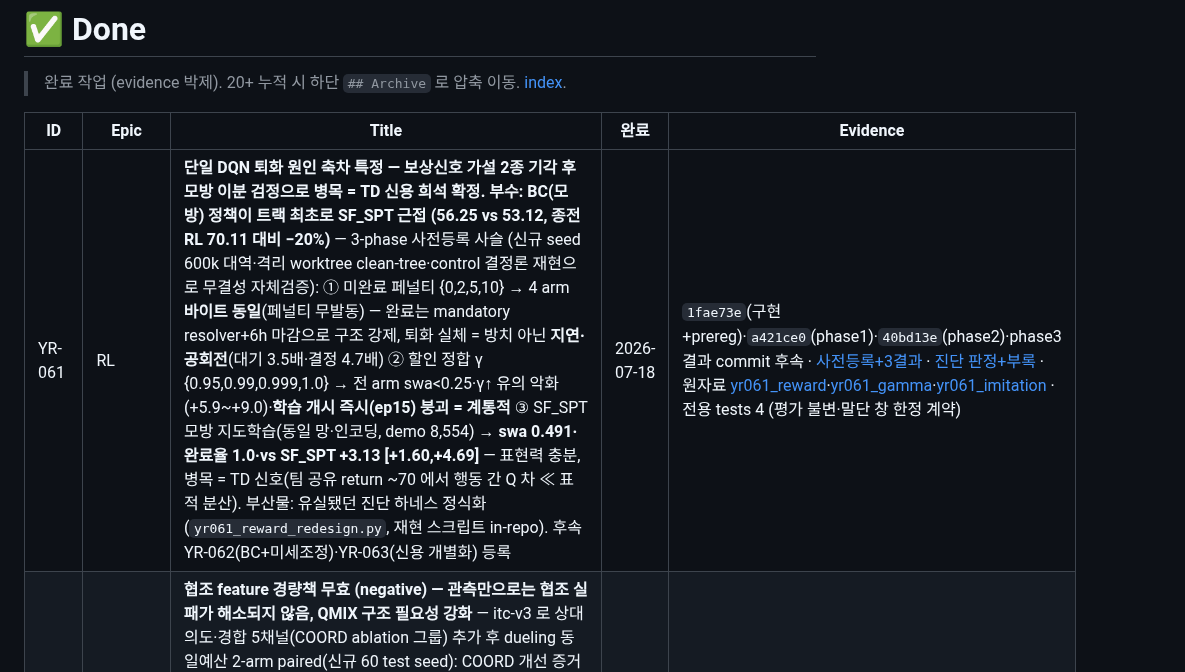
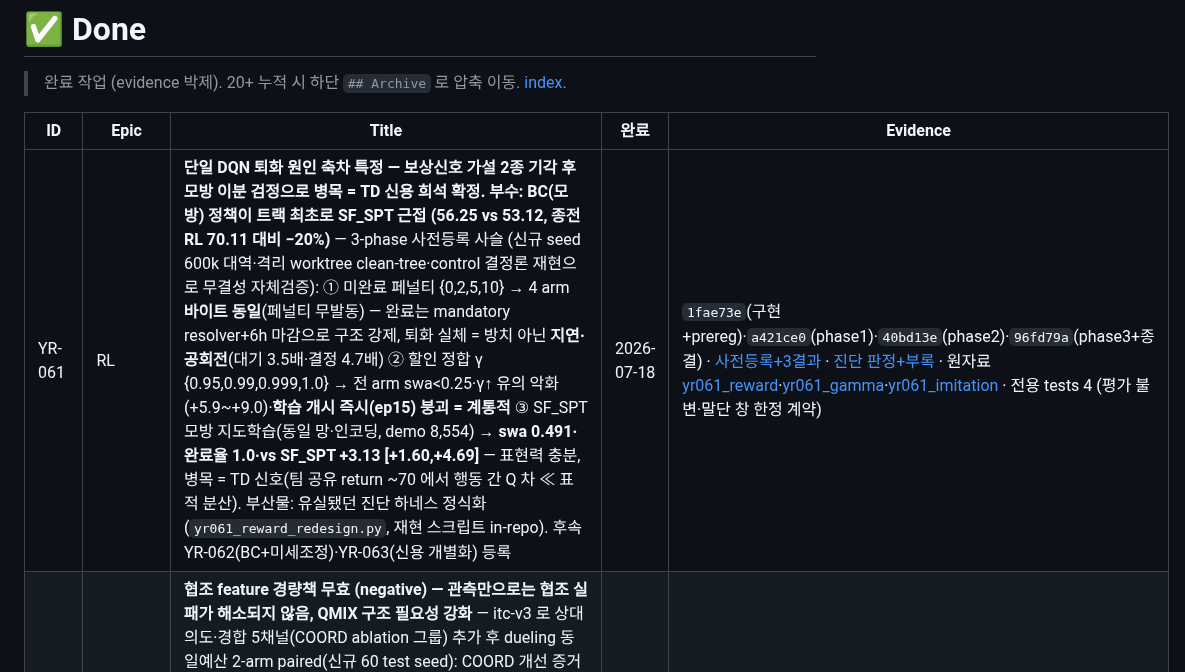
Before and after one commit to bbageon/port-schedule-optimization, a Markdown page: .claude/Dashboard/done.md, the part around the change. Drawn GitHub-style.

Commit message:
board: YR-061 done evidence 에 phase3 commit 96fd79a 박제
Co-Authored-By: Claude Fable 5 <noreply@anthropic.com>

```diff
--- a/.claude/Dashboard/done.md
+++ b/.claude/Dashboard/done.md
@@ -4,7 +4,7 @@
 
 | ID | Epic | Title | 완료 | Evidence |
 |---|---|---|---|---|
-| YR-061 | RL | **단일 DQN 퇴화 원인 축차 특정 — 보상신호 가설 2종 기각 후 모방 이분 검정으로 병목 = TD 신용 희석 확정. 부수: BC(모방) 정책이 트랙 최초로 SF_SPT 근접 (56.25 vs 53.12, 종전 RL 70.11 대비 −20%)** — 3-phase 사전등록 사슬 (신규 seed 600k 대역·격리 worktree clean-tree·control 결정론 재현으로 무결성 자체검증): ① 미완료 페널티 {0,2,5,10} → 4 arm **바이트 동일**(페널티 무발동) — 완료는 mandatory resolver+6h 마감으로 구조 강제, 퇴화 실체 = 방치 아닌 **지연·공회전**(대기 3.5배·결정 4.7배) ② 할인 정합 γ {0.95,0.99,0.999,1.0} → 전 arm swa<0.25·γ↑ 유의 악화(+5.9~+9.0)·**학습 개시 즉시(ep15) 붕괴 = 계통적** ③ SF_SPT 모방 지도학습(동일 망·인코딩, demo 8,554) → **swa 0.491·완료율 1.0·vs SF_SPT +3.13 [+1.60,+4.69]** — 표현력 충분, 병목 = TD 신호(팀 공유 return ~70 에서 행동 간 Q 차 ≪ 표적 분산). 부산물: 유실됐던 진단 하네스 정식화(`yr061_reward_redesign.py`, 재현 스크립트 in-repo). 후속 YR-062(BC+미세조정)·YR-063(신용 개별화) 등록 | 2026-07-18 | `1fae73e`(구현+prereg)·`a421ce0`(phase1)·`40bd13e`(phase2)·phase3 결과 commit 후속 · [사전등록+3결과](../docs/strategy-history/2026-07-18-YR-061-미완료페널티-prereg.md) · [진단 판정+부록](../docs/strategy-history/2026-07-18-단일DQN-11조건-진단-보상신용할당-판정.md) · 원자료 [yr061_reward](../../outputs/reports/yr061_reward/)·[yr061_gamma](../../outputs/reports/yr061_gamma/)·[yr061_imitation](../../outputs/reports/yr061_imitation/) · 전용 tests 4 (평가 불변·말단 창 한정 계약) |
+| YR-061 | RL | **단일 DQN 퇴화 원인 축차 특정 — 보상신호 가설 2종 기각 후 모방 이분 검정으로 병목 = TD 신용 희석 확정. 부수: BC(모방) 정책이 트랙 최초로 SF_SPT 근접 (56.25 vs 53.12, 종전 RL 70.11 대비 −20%)** — 3-phase 사전등록 사슬 (신규 seed 600k 대역·격리 worktree clean-tree·control 결정론 재현으로 무결성 자체검증): ① 미완료 페널티 {0,2,5,10} → 4 arm **바이트 동일**(페널티 무발동) — 완료는 mandatory resolver+6h 마감으로 구조 강제, 퇴화 실체 = 방치 아닌 **지연·공회전**(대기 3.5배·결정 4.7배) ② 할인 정합 γ {0.95,0.99,0.999,1.0} → 전 arm swa<0.25·γ↑ 유의 악화(+5.9~+9.0)·**학습 개시 즉시(ep15) 붕괴 = 계통적** ③ SF_SPT 모방 지도학습(동일 망·인코딩, demo 8,554) → **swa 0.491·완료율 1.0·vs SF_SPT +3.13 [+1.60,+4.69]** — 표현력 충분, 병목 = TD 신호(팀 공유 return ~70 에서 행동 간 Q 차 ≪ 표적 분산). 부산물: 유실됐던 진단 하네스 정식화(`yr061_reward_redesign.py`, 재현 스크립트 in-repo). 후속 YR-062(BC+미세조정)·YR-063(신용 개별화) 등록 | 2026-07-18 | `1fae73e`(구현+prereg)·`a421ce0`(phase1)·`40bd13e`(phase2)·`96fd79a`(phase3+종결) · [사전등록+3결과](../docs/strategy-history/2026-07-18-YR-061-미완료페널티-prereg.md) · [진단 판정+부록](../docs/strategy-history/2026-07-18-단일DQN-11조건-진단-보상신용할당-판정.md) · 원자료 [yr061_reward](../../outputs/reports/yr061_reward/)·[yr061_gamma](../../outputs/reports/yr061_gamma/)·[yr061_imitation](../../outputs/reports/yr061_imitation/) · 전용 tests 4 (평가 불변·말단 창 한정 계약) |
 | YR-056 | RL | **협조 feature 경량책 무효 (negative) — 관측만으로는 협조 실패가 해소되지 않음, QMIX 구조 필요성 강화** — itc-v3 로 상대 의도·경합 5채널(COORD ablation 그룹) 추가 후 dueling 동일예산 2-arm paired(신규 60 test seed): COORD 개선 증거 0 (Δtotal +3.70 [+1.52,+5.93]·Δinterference +2.02 [+0.49,+3.56] — 점추정 오히려 악화, 단일 초기화·checkpoint 노이즈(YR-057)로 크기는 과대해석 금지). JR 대비 interference 격차 +12.6~14.6 양 arm 잔존 — 동시 결정에서 상대 상태 관측 ≠ 상대 선택 예측(YR-054 구조 해석 재확인). 채널은 유지 — QMIX(YR-013) mixer 입력 재사용 경로. 부수: WSL/Windows CRLF 팬텀 dirty 로 clean-tree 가드 오탐 → repo autocrlf 고정 | 2026-07-18 | `8cefd7e`(구현)·결과 commit 후속 · [매핑 §6](../docs/YR-056-협조feature-매핑.md) · [report](../../outputs/reports/yr056_coord/yr056_report.md)·[원자료](../../outputs/reports/yr056_coord/) · 전용 tests 5·Win 302/WSL 353 passed |
 | YR-052 | RL | **전략적 WAIT — RL 행동공간에서 기본 제외 (사용자 승인)** — 보류됐던 설계 결정을 YR-045 신규 seed 판정 데이터(전 정책·전 arm 금지가 같거나 우월: JR −0.8~−1.6·RL −4.0~−15.7, RL 미완주 6건 전부 허용 조건)로 확정. `run_episode` 기본값 True 전환 → RL 학습·평가 경로 상속, False 는 ablation 재현 전용. 구조적 WAIT(경합 양보·NO_FEASIBLE)는 계약 보존, JR/BEAM baseline flag 는 opt-in 유지(locked 재현성 — 범위는 RL 한정). 재개조건: λ_vessel 동적(YR-041)·고부하(YR-021)에서 ablation 재검토. 부수: geonu 클론 WSL torch 환경 재구성 + 머신 민감 수렴 테스트 1건 발견(YR-058) | 2026-07-18 | `fcb377c` · [분석+결정 §5](../docs/YR-052-WAIT-행동-필요성.md) · 회귀 가드 `test_strategic_wait_excluded_by_default_yr052` · Windows 297 + WSL 348 passed (fail 1 은 변경 전과 동일 — 회귀 아님, [환경 §9](../docs/개발환경-windows-wsl.md)) |
 | YR-054 | RL | **RL 재감사 — 게이트 전패의 원인은 "누락"이 아니라 "협조 실패": interference(경합 양보 비용)가 격차의 85%** — YR-045 §7 지시 이행, 새 실험 없이 locked 원자료(36조건×60 seed 항별 비용·행동·후보)를 정량 분해. dueling−JR 격차 +17.1 중 **interference +14.5(85%)**, truck_wait 격차는 +0.24로 대기는 대등 — RL은 크레인별 독립 argmin이라 충돌 선택→양보(WAIT 1638 vs 655, 2.5배)로 시간을 태우고, rollout은 joint 조합을 직접 평가해 회피. **후보 누락 없음**(RL이 본 후보가 오히려 많음)·**비용 누락 없음**(지배도 48.6% 통과)·feature는 계약 동일(단 "상대 의도"는 구조적으로 미제공). NO_ETA 폭주(dqn 134.9)는 같은 뿌리의 극단(worst seed interference 216=74%). 전략 WAIT 오용은 2차 요인(미완주 6건 전부 allow). 권고 3건 board 등록: QMIX 재판정 근거(YR-013, **사용자 결정 대기**)·전략WAIT 제외(YR-052, 사용자 보류)·경량 협조 feature(YR-056)·checkpoint 안정화(YR-057) | 2026-07-18 | `b553f4a` · [재감사](../docs/YR-054-RL-재감사.md) · 원자료 [phase_d](../../outputs/reports/yr045_locked_rerun/) (신규 실험 없음 — 분석만) |
```
